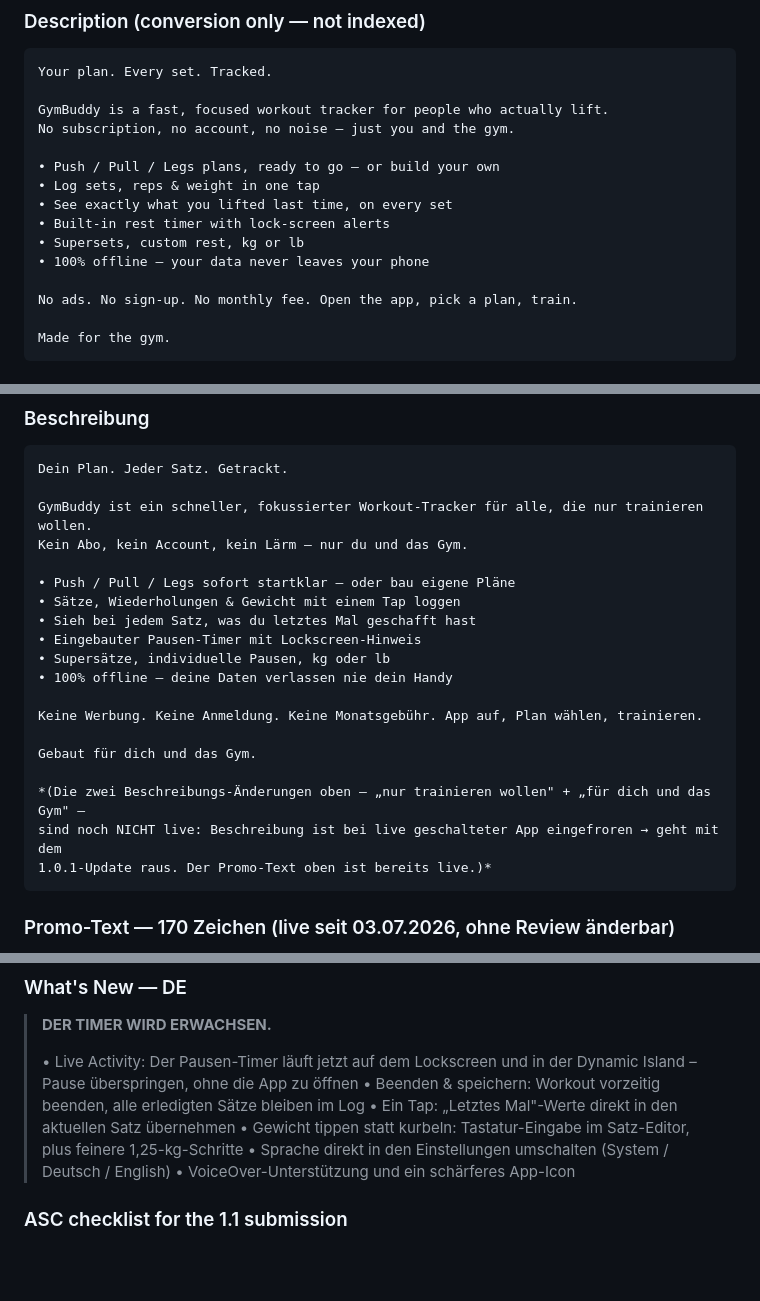
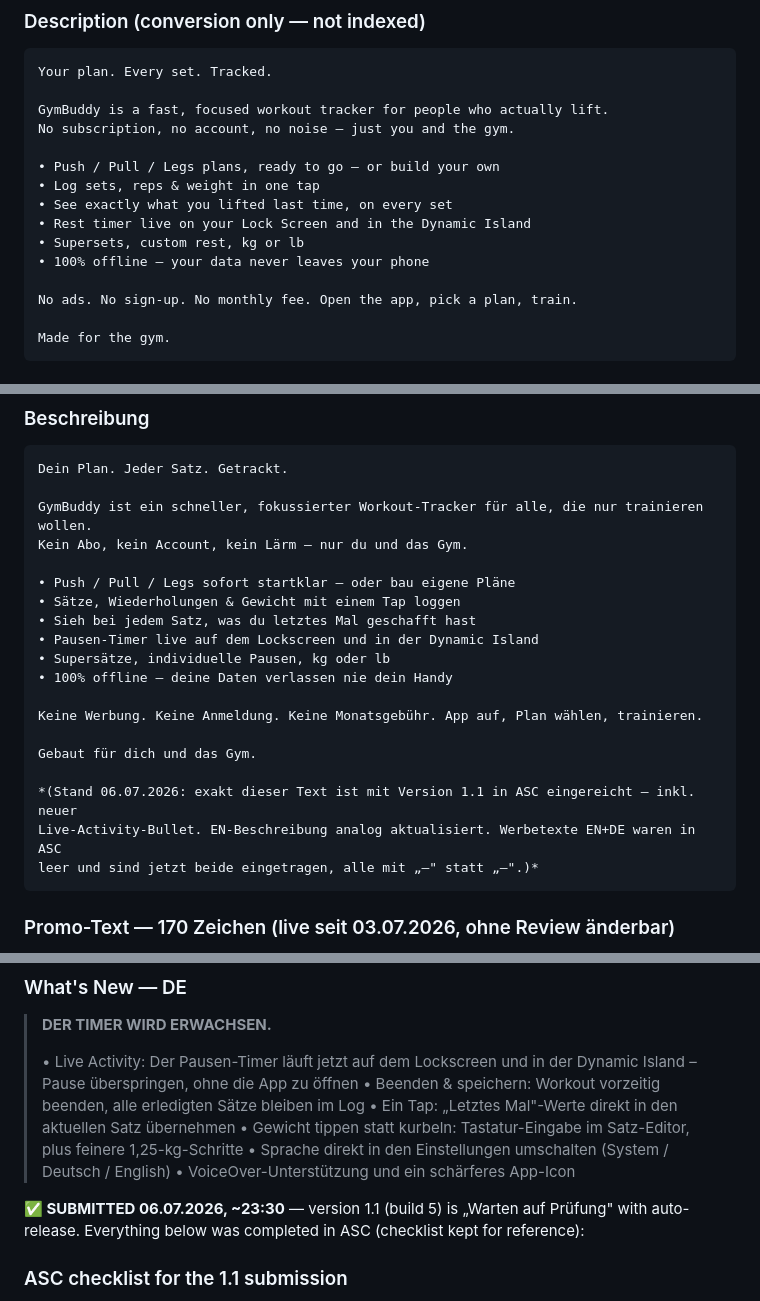
Before and after one commit to 0xMathi/Gymbuddy, a Markdown page: docs/app-store-listing.md, 3 parts joined by grey strips. GitHub-like rendering; blank space fills up the shorter version.

Commit message:
docs: 1.1 submitted — sync listing texts with what's live in ASC
Version 1.1 (build 5) submitted for review 06.07.2026 with auto-release.
Descriptions EN+DE now carry the Live Activity bullet and en dashes;
promotional texts were empty in ASC and are now filled in both languages;
slot-4 screenshots swapped in both sets; build 5 attached.

Co-Authored-By: Claude Fable 5 <noreply@anthropic.com>

````diff
--- a/docs/app-store-listing.md
+++ b/docs/app-store-listing.md
@@ -32,12 +32,12 @@ Your plan. Every set. Tracked.
 GymBuddy is a fast, focused workout tracker for people who actually lift.
 No subscription, no account, no noise — just you and the gym.
 
-• Push / Pull / Legs plans, ready to go — or build your own
+• Push / Pull / Legs plans, ready to go – or build your own
 • Log sets, reps & weight in one tap
 • See exactly what you lifted last time, on every set
-• Built-in rest timer with lock-screen alerts
+• Rest timer live on your Lock Screen and in the Dynamic Island
 • Supersets, custom rest, kg or lb
-• 100% offline — your data never leaves your phone
+• 100% offline – your data never leaves your phone
 
 No ads. No sign-up. No monthly fee. Open the app, pick a plan, train.
 
@@ -69,20 +69,20 @@ Dein Plan. Jeder Satz. Getrackt.
 GymBuddy ist ein schneller, fokussierter Workout-Tracker für alle, die nur trainieren wollen.
 Kein Abo, kein Account, kein Lärm — nur du und das Gym.
 
-• Push / Pull / Legs sofort startklar — oder bau eigene Pläne
+• Push / Pull / Legs sofort startklar – oder bau eigene Pläne
 • Sätze, Wiederholungen & Gewicht mit einem Tap loggen
 • Sieh bei jedem Satz, was du letztes Mal geschafft hast
-• Eingebauter Pausen-Timer mit Lockscreen-Hinweis
+• Pausen-Timer live auf dem Lockscreen und in der Dynamic Island
 • Supersätze, individuelle Pausen, kg oder lb
-• 100% offline — deine Daten verlassen nie dein Handy
+• 100% offline – deine Daten verlassen nie dein Handy
 
 Keine Werbung. Keine Anmeldung. Keine Monatsgebühr. App auf, Plan wählen, trainieren.
 
 Gebaut für dich und das Gym.
 
-*(Die zwei Beschreibungs-Änderungen oben — „nur trainieren wollen" + „für dich und das Gym" —
-sind noch NICHT live: Beschreibung ist bei live geschalteter App eingefroren → geht mit dem
-1.0.1-Update raus. Der Promo-Text oben ist bereits live.)*
+*(Stand 06.07.2026: exakt dieser Text ist mit Version 1.1 in ASC eingereicht — inkl. neuer
+Live-Activity-Bullet. EN-Beschreibung analog aktualisiert. Werbetexte EN+DE waren in ASC
+leer und sind jetzt beide eingetragen, alle mit „–" statt „—".)*
 ```
 
 ### Promo-Text — 170 Zeichen (live seit 03.07.2026, ohne Review änderbar)
@@ -147,6 +147,9 @@ auto-scaled to smaller devices.
 > • Sprache direkt in den Einstellungen umschalten (System / Deutsch / English)
 > • VoiceOver-Unterstützung und ein schärferes App-Icon
 
+**✅ SUBMITTED 06.07.2026, ~23:30** — version 1.1 (build 5) is „Warten auf Prüfung" with
+auto-release. Everything below was completed in ASC (checklist kept for reference):
+
 ### ASC checklist for the 1.1 submission
 1. **DE localization in ASC:** the polished German description + promo text above are live-ready
    in this file — enter them as the German localization if not done with 1.0.x already.
````
